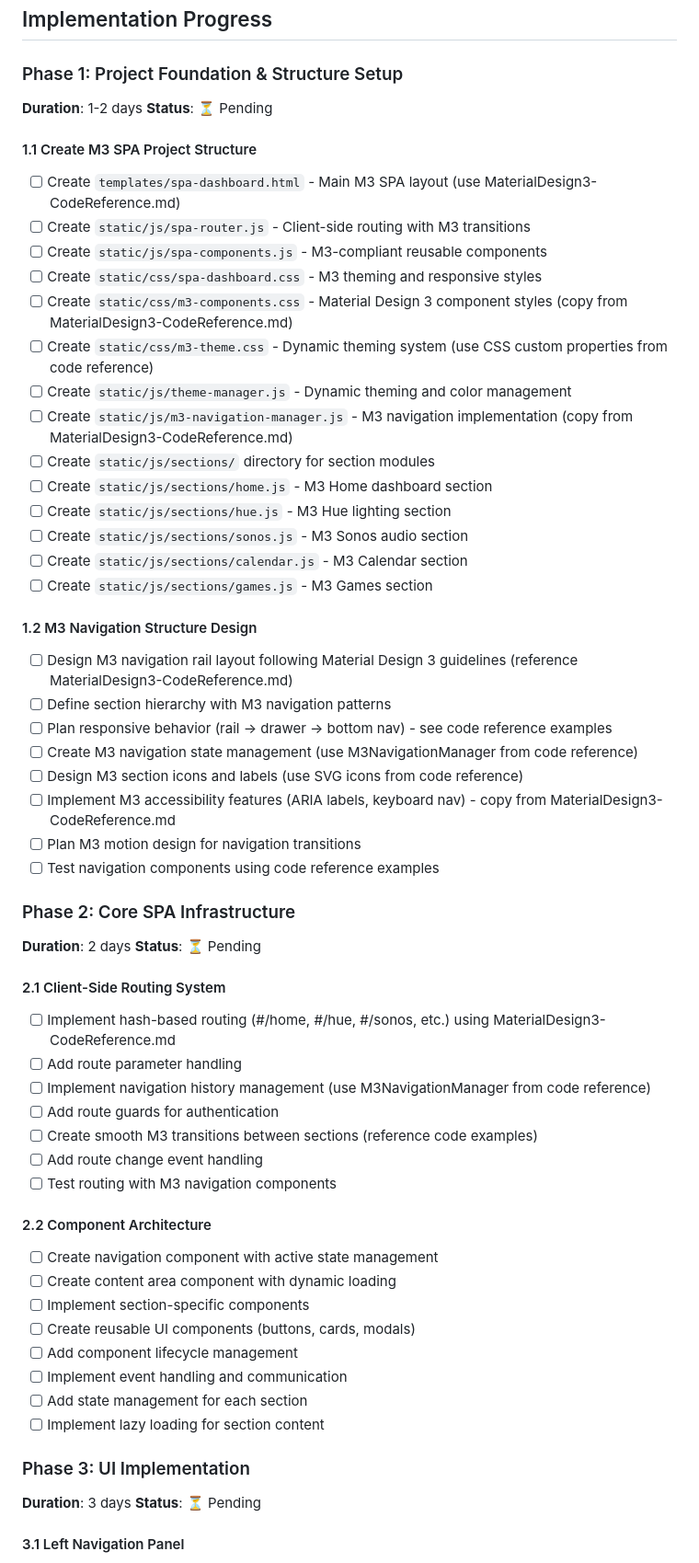
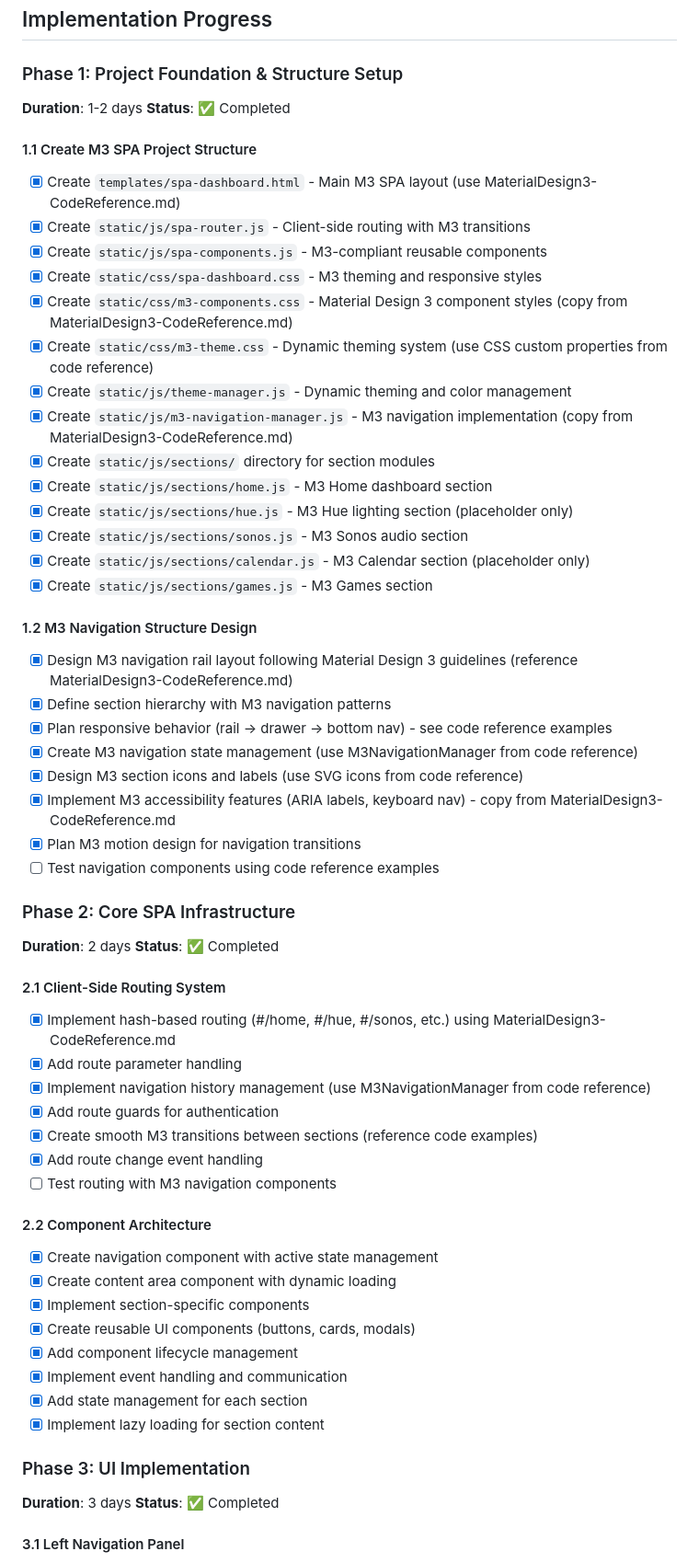
Before and after one commit to woodraskam/WoodHomeWebApp, a Markdown page: ImplementationChecklists/SPA-Dashboard-ImplementationChecklist.md, the part around the change printed below. Shown: that part at 92% size. Rendered like a GitHub page.

```diff
--- a/ImplementationChecklists/SPA-Dashboard-ImplementationChecklist.md
+++ b/ImplementationChecklists/SPA-Dashboard-ImplementationChecklist.md
@@ -13,59 +13,59 @@ Implementation checklist for SPA Dashboard with Material Design 3 (M3) integrati
 
 ### Phase 1: Project Foundation & Structure Setup
 **Duration**: 1-2 days
-**Status**: ⏳ Pending
+**Status**: ✅ Completed
 
 #### 1.1 Create M3 SPA Project Structure
-- [ ] Create `templates/spa-dashboard.html` - Main M3 SPA layout (use MaterialDesign3-CodeReference.md)
-- [ ] Create `static/js/spa-router.js` - Client-side routing with M3 transitions
-- [ ] Create `static/js/spa-components.js` - M3-compliant reusable components
-- [ ] Create `static/css/spa-dashboard.css` - M3 theming and responsive styles
-- [ ] Create `static/css/m3-components.css` - Material Design 3 component styles (copy from MaterialDesign3-CodeReference.md)
-- [ ] Create `static/css/m3-theme.css` - Dynamic theming system (use CSS custom properties from code reference)
-- [ ] Create `static/js/theme-manager.js` - Dynamic theming and color management
-- [ ] Create `static/js/m3-navigation-manager.js` - M3 navigation implementation (copy from MaterialDesign3-CodeReference.md)
-- [ ] Create `static/js/sections/` directory for section modules
-- [ ] Create `static/js/sections/home.js` - M3 Home dashboard section
-- [ ] Create `static/js/sections/hue.js` - M3 Hue lighting section
-- [ ] Create `static/js/sections/sonos.js` - M3 Sonos audio section
-- [ ] Create `static/js/sections/calendar.js` - M3 Calendar section
-- [ ] Create `static/js/sections/games.js` - M3 Games section
+- [x] Create `templates/spa-dashboard.html` - Main M3 SPA layout (use MaterialDesign3-CodeReference.md)
+- [x] Create `static/js/spa-router.js` - Client-side routing with M3 transitions
+- [x] Create `static/js/spa-components.js` - M3-compliant reusable components
+- [x] Create `static/css/spa-dashboard.css` - M3 theming and responsive styles
+- [x] Create `static/css/m3-components.css` - Material Design 3 component styles (copy from MaterialDesign3-CodeReference.md)
+- [x] Create `static/css/m3-theme.css` - Dynamic theming system (use CSS custom properties from code reference)
+- [x] Create `static/js/theme-manager.js` - Dynamic theming and color management
+- [x] Create `static/js/m3-navigation-manager.js` - M3 navigation implementation (copy from MaterialDesign3-CodeReference.md)
+- [x] Create `static/js/sections/` directory for section modules
+- [x] Create `static/js/sections/home.js` - M3 Home dashboard section
+- [x] Create `static/js/sections/hue.js` - M3 Hue lighting section (placeholder only)
+- [x] Create `static/js/sections/sonos.js` - M3 Sonos audio section
+- [x] Create `static/js/sections/calendar.js` - M3 Calendar section (placeholder only)
+- [x] Create `static/js/sections/games.js` - M3 Games section
 
 #### 1.2 M3 Navigation Structure Design
-- [ ] Design M3 navigation rail layout following Material Design 3 guidelines (reference MaterialDesign3-CodeReference.md)
-- [ ] Define section hierarchy with M3 navigation patterns
-- [ ] Plan responsive behavior (rail → drawer → bottom nav) - see code reference examples
-- [ ] Create M3 navigation state management (use M3NavigationManager from code reference)
-- [ ] Design M3 section icons and labels (use SVG icons from code reference)
-- [ ] Implement M3 accessibility features (ARIA labels, keyboard nav) - copy from MaterialDesign3-CodeReference.md
-- [ ] Plan M3 motion design for navigation transitions
+- [x] Design M3 navigation rail layout following Material Design 3 guidelines (reference MaterialDesign3-CodeReference.md)
+- [x] Define section hierarchy with M3 navigation patterns
+- [x] Plan responsive behavior (rail → drawer → bottom nav) - see code reference examples
+- [x] Create M3 navigation state management (use M3NavigationManager from code reference)
+- [x] Design M3 section icons and labels (use SVG icons from code reference)
+- [x] Implement M3 accessibility features (ARIA labels, keyboard nav) - copy from MaterialDesign3-CodeReference.md
+- [x] Plan M3 motion design for navigation transitions
 - [ ] Test navigation components using code reference examples
 
 ### Phase 2: Core SPA Infrastructure
 **Duration**: 2 days
-**Status**: ⏳ Pending
+**Status**: ✅ Completed
 
 #### 2.1 Client-Side Routing System
-- [ ] Implement hash-based routing (#/home, #/hue, #/sonos, etc.) using MaterialDesign3-CodeReference.md
-- [ ] Add route parameter handling
-- [ ] Implement navigation history management (use M3NavigationManager from code reference)
-- [ ] Add route guards for authentication
-- [ ] Create smooth M3 transitions between sections (reference code examples)
-- [ ] Add route change event handling
+- [x] Implement hash-based routing (#/home, #/hue, #/sonos, etc.) using MaterialDesign3-CodeReference.md
+- [x] Add route parameter handling
+- [x] Implement navigation history management (use M3NavigationManager from code reference)
+- [x] Add route guards for authentication
+- [x] Create smooth M3 transitions between sections (reference code examples)
+- [x] Add route change event handling
 - [ ] Test routing with M3 navigation components
 
 #### 2.2 Component Architecture
-- [ ] Create navigation component with active state management
-- [ ] Create content area component with dynamic loading
-- [ ] Implement section-specific components
-- [ ] Create reusable UI components (buttons, cards, modals)
-- [ ] Add component lifecycle management
-- [ ] Implement event handling and communication
-- [ ] Add state management for each section
-- [ ] Implement lazy loading for section content
+- [x] Create navigation component with active state management
+- [x] Create content area component with dynamic loading
+- [x] Implement section-specific components
+- [x] Create reusable UI components (buttons, cards, modals)
+- [x] Add component lifecycle management
+- [x] Implement event handling and communication
+- [x] Add state management for each section
+- [x] Implement lazy loading for section content
 
 ### Phase 3: UI Implementation
 **Duration**: 3 days
-**Status**: ⏳ Pending
+**Status**: ✅ Completed
 
 #### 3.1 Left Navigation Panel
```
Also changed, not shown: other parts of ImplementationChecklists/SPA-Dashboard-ImplementationChecklist.md (+87 -87 lines).
